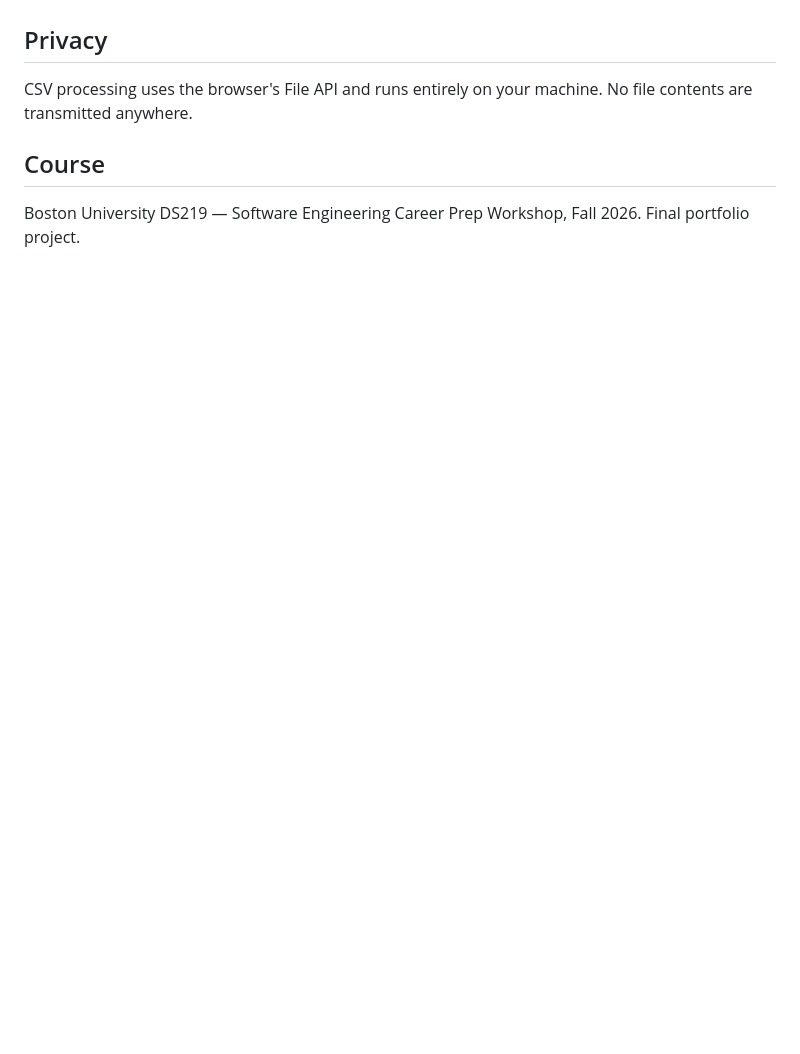
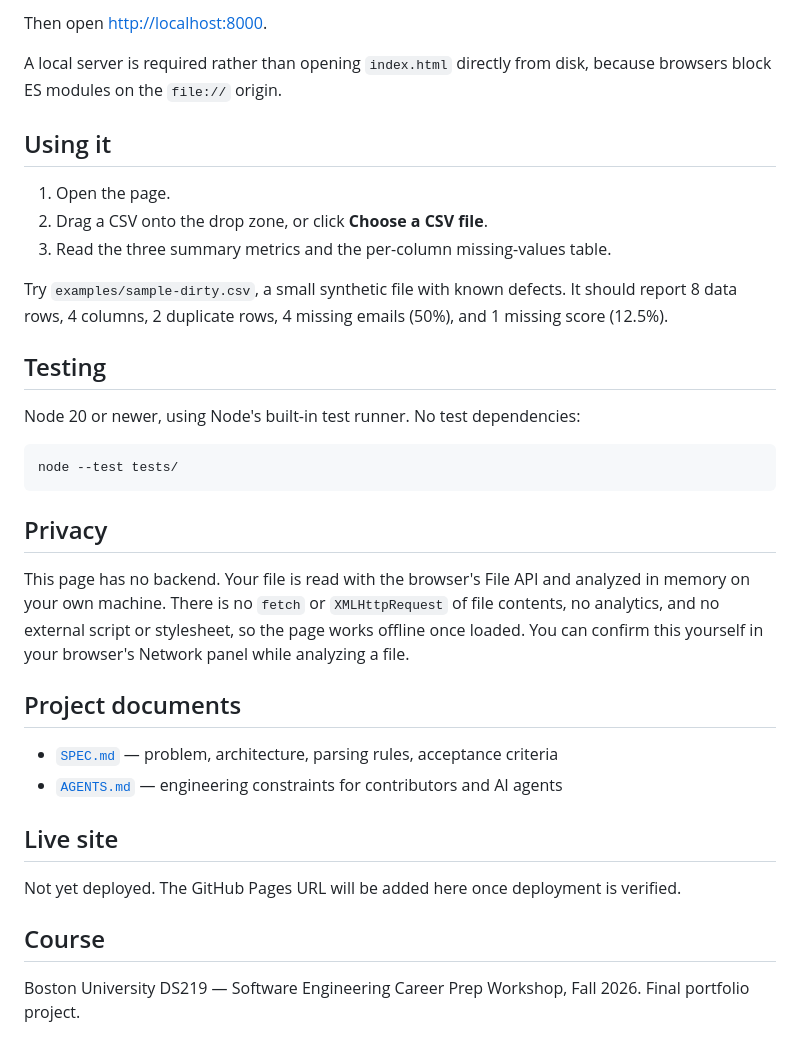
Before and after one commit to Jiahao419/csv-quality-checker, a Markdown page: README.md, the part around one of its changes. Rendered like a GitHub page; blank space fills up the shorter version.

````diff
--- a/README.md
+++ b/README.md
@@ -43,8 +54,41 @@ parsing, no charts, and no machine learning.
+Then open <http://localhost:8000>.
+
+A local server is required rather than opening `index.html` directly from disk, because
+browsers block ES modules on the `file://` origin.
+
+## Using it
+
+1. Open the page.
+2. Drag a CSV onto the drop zone, or click **Choose a CSV file**.
+3. Read the three summary metrics and the per-column missing-values table.
+
+Try `examples/sample-dirty.csv`, a small synthetic file with known defects. It should
+report 8 data rows, 4 columns, 2 duplicate rows, 4 missing emails (50%), and 1 missing
+score (12.5%).
+
+## Testing
+
+Node 20 or newer, using Node's built-in test runner. No test dependencies:
+
+```bash
+node --test tests/
+```
 
 ## Privacy
 
-CSV processing uses the browser's File API and runs entirely on your machine. No file
-contents are transmitted anywhere.
+This page has no backend. Your file is read with the browser's File API and analyzed in
+memory on your own machine. There is no `fetch` or `XMLHttpRequest` of file contents, no
+analytics, and no external script or stylesheet, so the page works offline once loaded.
+You can confirm this yourself in your browser's Network panel while analyzing a file.
+
+## Project documents
+
+- [`SPEC.md`](SPEC.md) — problem, architecture, parsing rules, acceptance criteria
+- [`AGENTS.md`](AGENTS.md) — engineering constraints for contributors and AI agents
+
+## Live site
+
+Not yet deployed. The GitHub Pages URL will be added here once deployment is verified.
 
 ## Course
 
````
Also changed, not shown: other parts of README.md (+36 -25 lines), screenshots/desktop-results.jpg (added), 9 other files.
